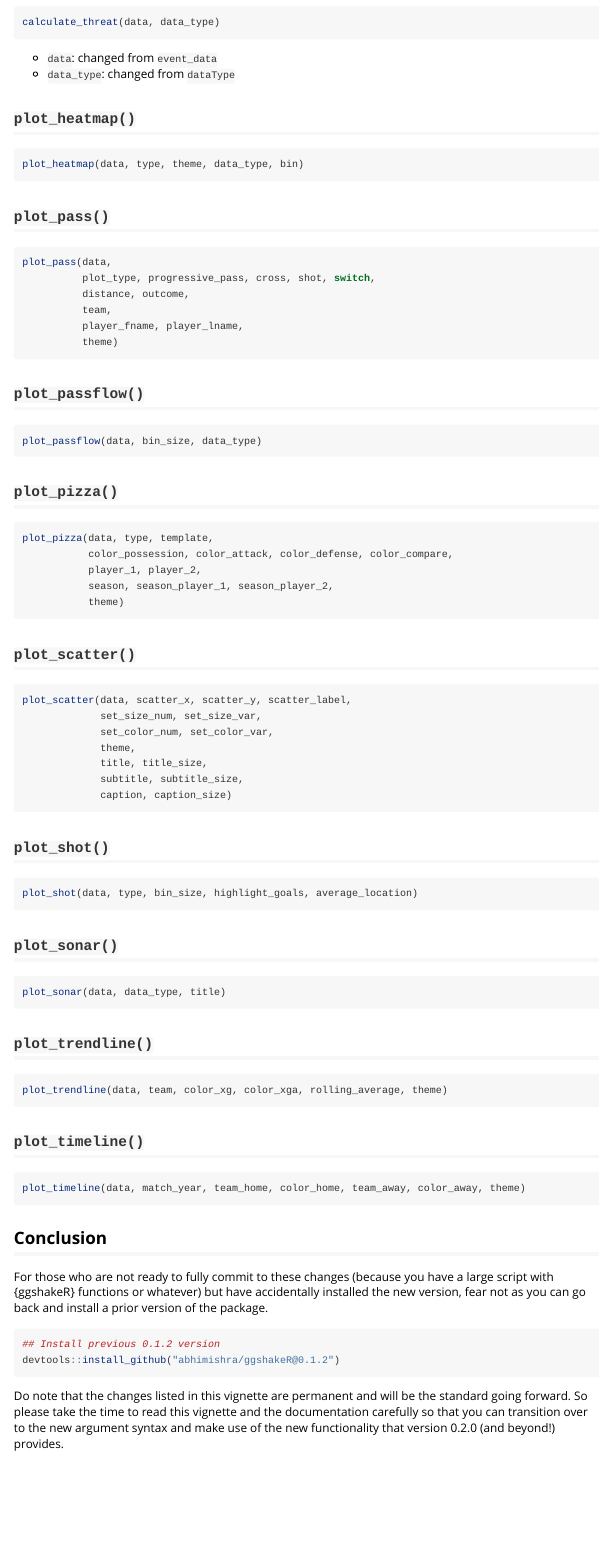
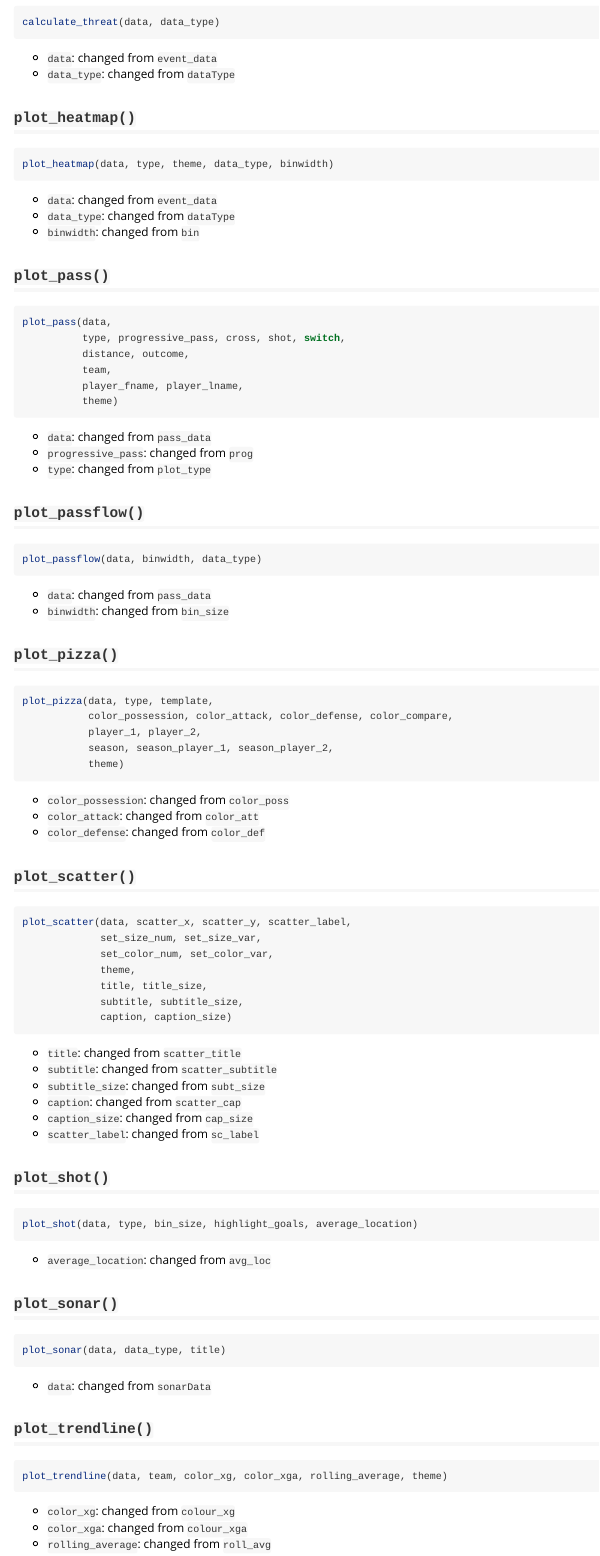
Before and after one commit to abhiamishra/ggshakeR, an R Markdown document (vignettes/Guide_to_Version_0-2-0.Rmd): the page in a window 1100 px wide, from 560 px down before the commit and from 670 px down after it, so that both start at the same text. Rendered offline with R 4.5, knitr and Pandoc, with nearby package versions.

Commit message:
edit 0.2.0 vignette
references #27

````diff
--- a/vignettes/Guide_to_Version_0-2-0.Rmd
+++ b/vignettes/Guide_to_Version_0-2-0.Rmd
@@ -45,29 +57,36 @@ calculate_threat(data, data_type)
 ## `plot_heatmap()`
 
 ```{r}
-plot_heatmap(data, type, theme, data_type, bin)
+plot_heatmap(data, type, theme, data_type, binwidth)
 ```
 
+* `data`: changed from `event_data`
+* `data_type`: changed from `dataType`
+* `binwidth`: changed from `bin`
 
 ## `plot_pass()`
 
 ```{r}
 plot_pass(data,
-          plot_type, progressive_pass, cross, shot, switch,
+          type, progressive_pass, cross, shot, switch,
           distance, outcome,
           team,
           player_fname, player_lname,
           theme)
 ```
 
+* `data`: changed from `pass_data`
+* `progressive_pass`: changed from `prog`
+* `type`: changed from `plot_type`
 
 ## `plot_passflow()`
 
 ```{r}
-plot_passflow(data, bin_size, data_type)
+plot_passflow(data, binwidth, data_type)
 ```
 
-
+* `data`: changed from `pass_data`
+* `binwidth`: changed from `bin_size`
 
 ## `plot_pizza()`
 
@@ -79,6 +98,9 @@ plot_pizza(data, type, template,
            theme)
 ```
 
+* `color_possession`: changed from `color_poss`
+* `color_attack`: changed from `color_att`
+* `color_defense`: changed from `color_def`
 
 ## `plot_scatter()`
 
@@ -92,6 +114,13 @@ plot_scatter(data, scatter_x, scatter_y, scatter_label,
              caption, caption_size)
 ```
 
+* `title`: changed from `scatter_title`
+* `subtitle`: changed from `scatter_subtitle`
+* `subtitle_size`: changed from `subt_size`
+* `caption`: changed from `scatter_cap`
+* `caption_size`: changed from `cap_size`
+* `scatter_label`: changed from `sc_label`
+
 
 ## `plot_shot()`
 
@@ -99,7 +128,7 @@ plot_scatter(data, scatter_x, scatter_y, scatter_label,
 plot_shot(data, type, bin_size, highlight_goals, average_location)
 ```
 
-
+* `average_location`: changed from `avg_loc`
 
 ## `plot_sonar()`
 
@@ -107,6 +136,7 @@ plot_shot(data, type, bin_size, highlight_goals, average_location)
 plot_sonar(data, data_type, title)
 ```
 
+* `data`: changed from `sonarData`
 
 ## `plot_trendline()`
 
@@ -114,6 +144,9 @@ plot_sonar(data, data_type, title)
 plot_trendline(data, team, color_xg, color_xga, rolling_average, theme)
 ```
 
+* `color_xg`: changed from `colour_xg`
+* `color_xga`: changed from `colour_xga`
+* `rolling_average`: changed from `roll_avg`
 
 ## `plot_timeline()`
 
````
Also changed, not shown: vignettes/Guide_to_Version_0-2-0.Rmd (21 more changed lines).
